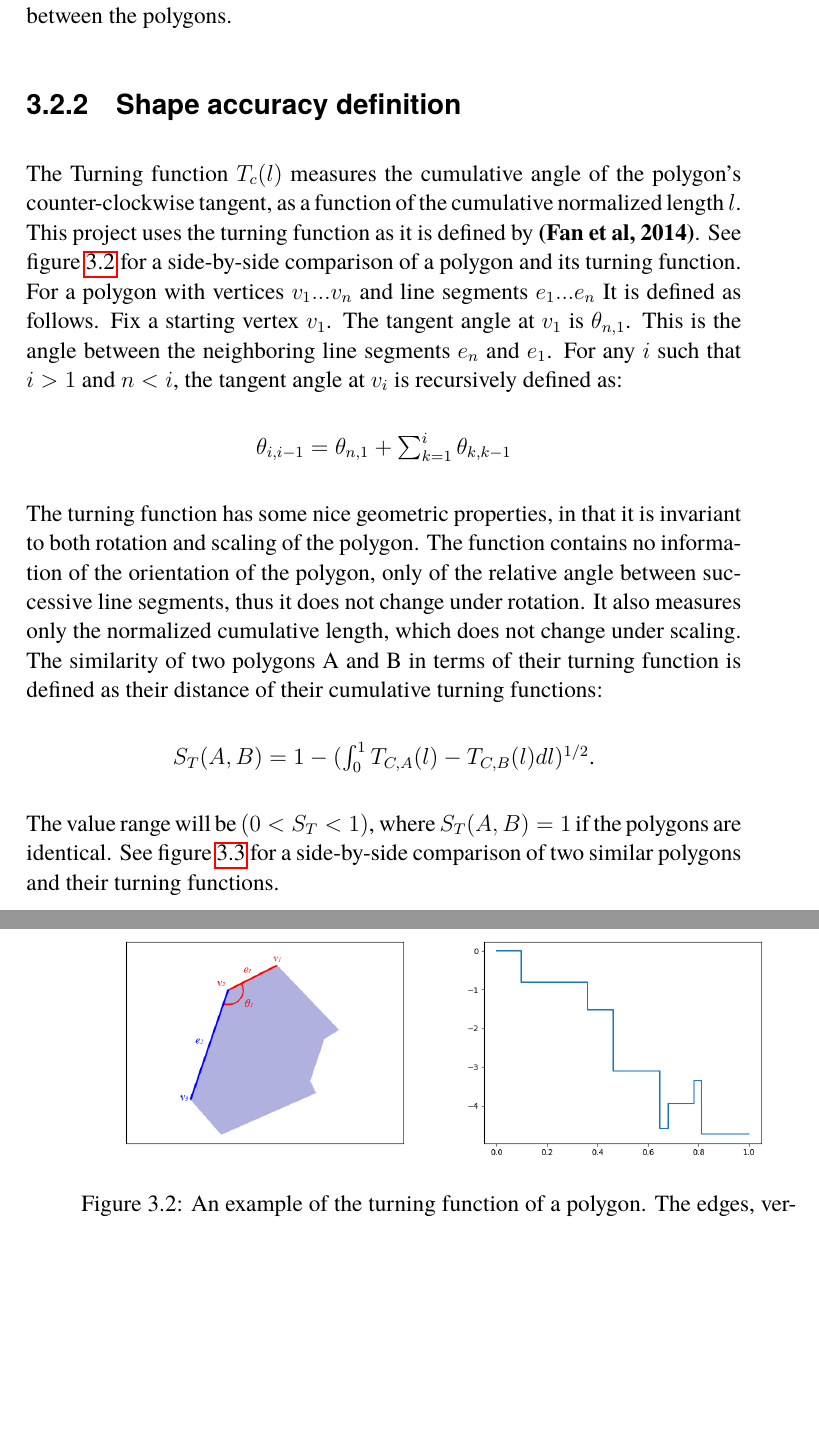
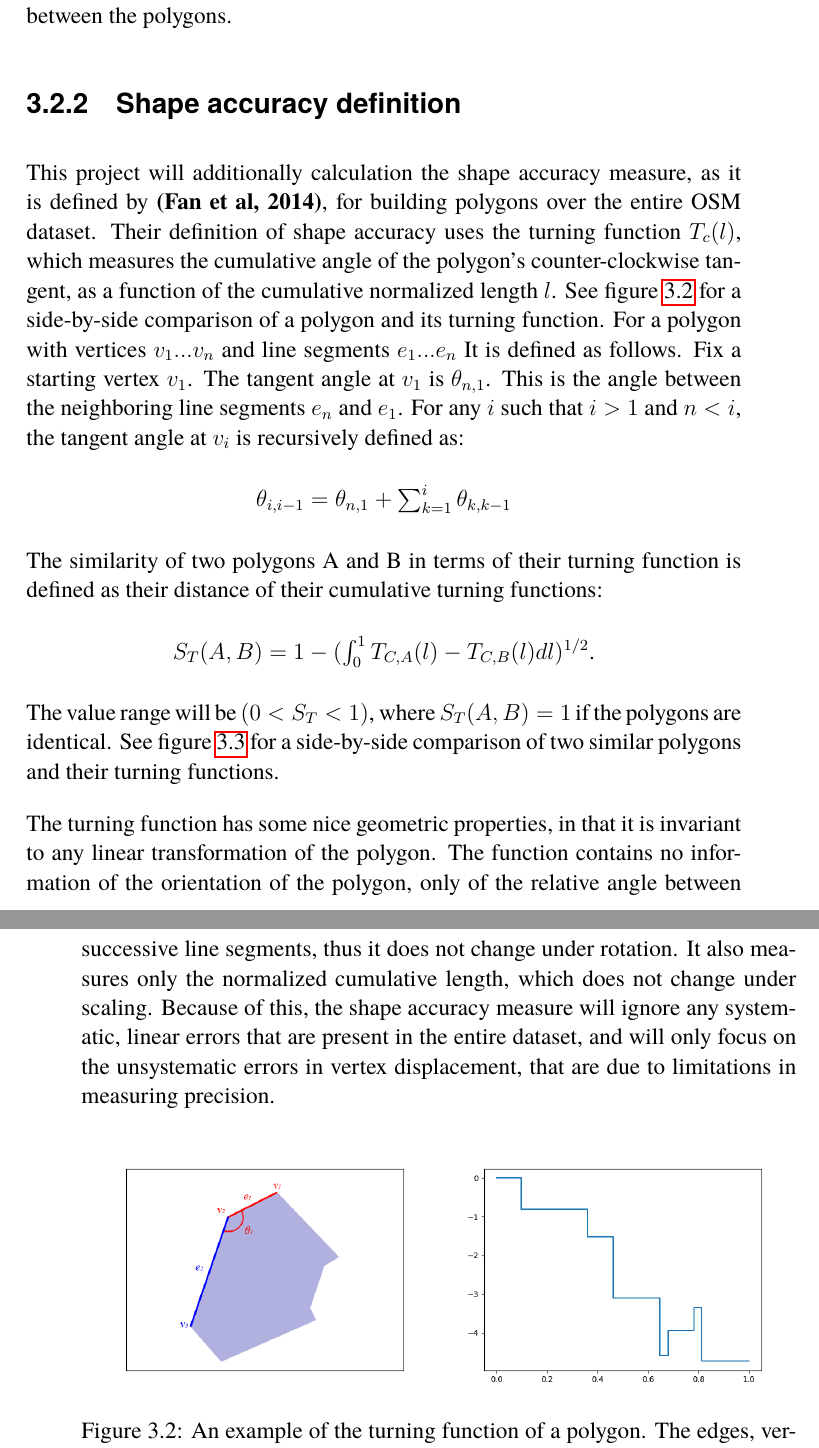
Before and after one commit to Alexander-Hjelm/footpath-planning, a LaTeX thesis (report/report.tex): two parts of pages 30 and 31 of 63, joined at a grey line, cut so that both start at the same text, the shorter picture padded with empty space. Compiled offline with pdfLaTeX.

Commit message:
Add info on shape accuracy

```diff
--- a/report/report.tex
+++ b/report/report.tex
@@ -425,8 +425,8 @@ Finally, if a one-to-many object matching is found, the compound perimeter of th
 
 \subsection{Shape accuracy definition}
 
-The Turning function $T_c(l)$ measures the cumulative angle of the polygon's counter-clockwise tangent, as a function of the cumulative normalized length $l$.
-This project uses the turning function as it is defined by \textbf{(Fan et al, 2014)}.
+This project will additionally calculation the shape accuracy measure, as it is defined by \textbf{(Fan et al, 2014)}, for building polygons over the entire OSM dataset.
+Their definition of shape accuracy uses the turning function $T_c(l)$, which measures the cumulative angle of the polygon's counter-clockwise tangent, as a function of the cumulative normalized length $l$.
 See figure \ref{fig:turning-function} for a side-by-side comparison of a polygon and its turning function.
 For a polygon with vertices ${v_1 ... v_n}$ and line segments ${e_1 ... e_n}$ It is defined as follows.
 Fix a starting vertex $v_1$.
@@ -435,13 +435,18 @@ For any $i$ such that $i>1$ and $n<i$, the tangent angle at $v_i$ is recursively
 \begin{center}
     $\theta_{i, i-1} = \theta_{n,1} + \sum^{i}_{k=1} \theta_{k, k-1}$
 \end{center}
-The turning function has some nice geometric properties, in that it is invariant to both rotation and scaling of the polygon. The function contains no information of the orientation of the polygon, only of the relative angle between successive line segments, thus it does not change under rotation. It also measures only the normalized cumulative length, which does not change under scaling.
+
 The similarity of two polygons A and B in terms of their turning function is defined as their distance of their cumulative turning functions:
 \begin{center}
     $S_{T}(A, B) = 1 - (\int^{1}_{0} T_{C,A}(l) - T_{C,B}(l) dl)^{1/2}$.
 \end{center}
 The value range will be $(0 < S_{T} < 1)$, where $S_{T}(A,B) = 1$ if the polygons are identical.
 See figure \ref{fig:turning-function-compare} for a side-by-side comparison of two similar polygons and their turning functions.
+
+The turning function has some nice geometric properties, in that it is invariant to any linear transformation of the polygon.
+The function contains no information of the orientation of the polygon, only of the relative angle between successive line segments, thus it does not change under rotation.
+It also measures only the normalized cumulative length, which does not change under scaling.
+Because of this, the shape accuracy measure will ignore any systematic, linear errors that are present in the entire dataset, and will only focus on the unsystematic errors in vertex displacement, that are due to limitations in measuring precision.
 
 \begin{figure}[H]
     \centering
```
Also changed, not shown: 1 other file.
